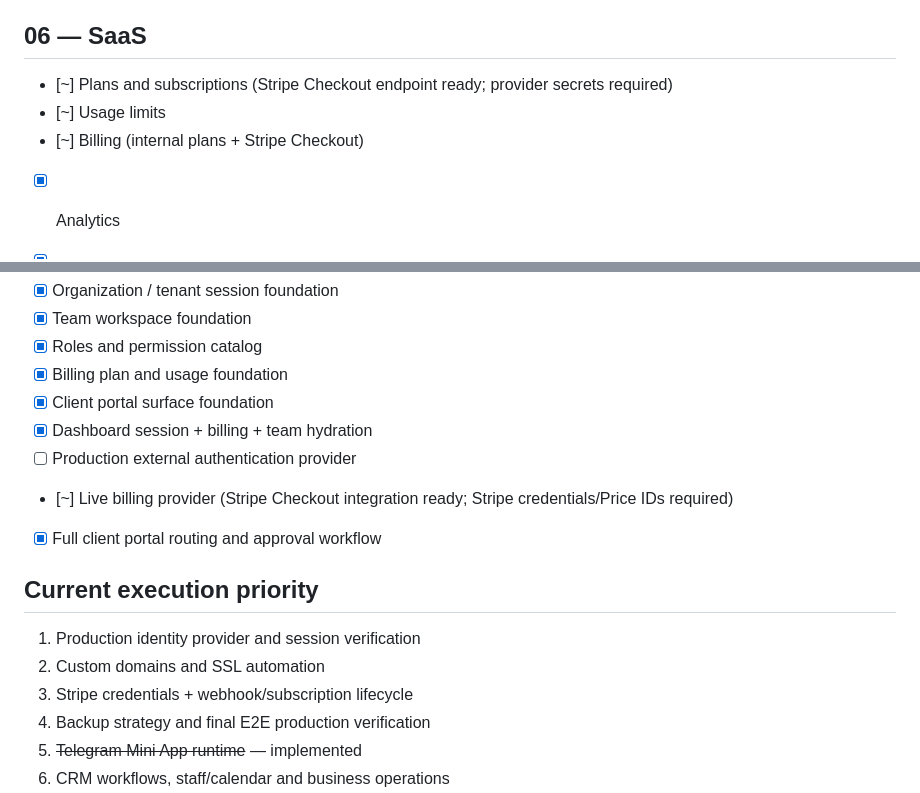
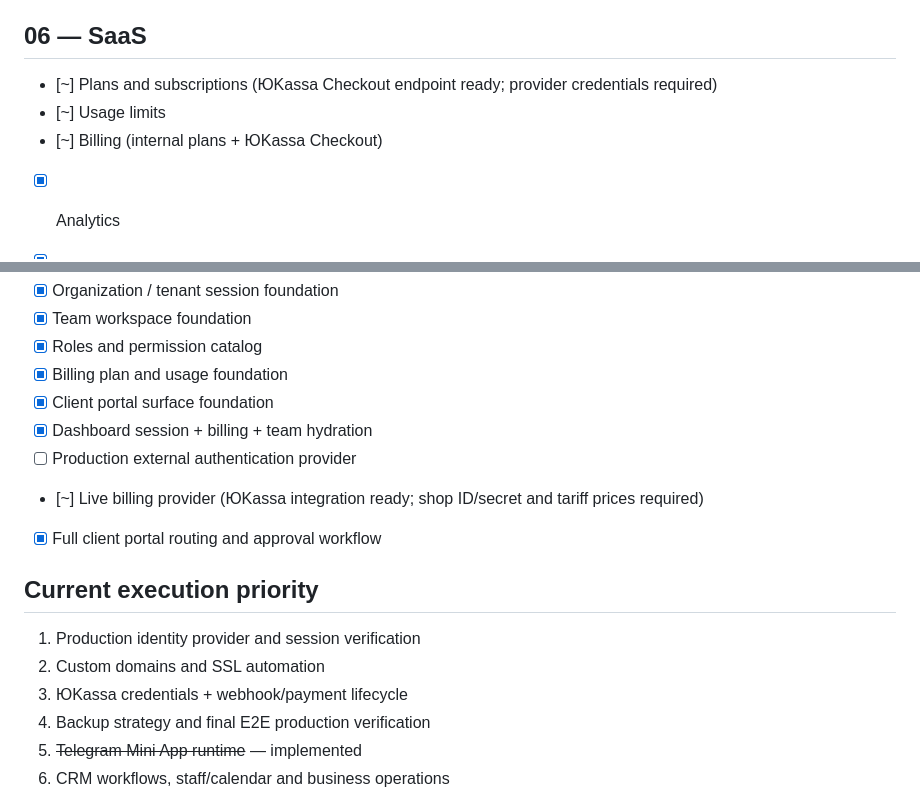
Before and after one commit to perezapusk-tgk/TorclixGroup, a Markdown page: docs/ROADMAP.md, 2 parts joined by grey strips. Rendered like a GitHub page.

Commit message:
docs: align roadmap with YooKassa billing

```diff
--- a/docs/ROADMAP.md
+++ b/docs/ROADMAP.md
@@ -44,9 +44,9 @@
 - [x] Orders and invoices
 
 ## 06 — SaaS
-- [~] Plans and subscriptions (Stripe Checkout endpoint ready; provider secrets required)
+- [~] Plans and subscriptions (ЮKassa Checkout endpoint ready; provider credentials required)
 - [~] Usage limits
-- [~] Billing (internal plans + Stripe Checkout)
+- [~] Billing (internal plans + ЮKassa Checkout)
 - [x] Analytics
 - [x] Audit logs
 - [ ] Backups
@@ -75,13 +75,13 @@
 - [x] Client portal surface foundation
 - [x] Dashboard session + billing + team hydration
 - [ ] Production external authentication provider
-- [~] Live billing provider (Stripe Checkout integration ready; Stripe credentials/Price IDs required)
+- [~] Live billing provider (ЮKassa integration ready; shop ID/secret and tariff prices required)
 - [x] Full client portal routing and approval workflow
 
 ## Current execution priority
 1. Production identity provider and session verification
 2. Custom domains and SSL automation
-3. Stripe credentials + webhook/subscription lifecycle
+3. ЮKassa credentials + webhook/payment lifecycle
 4. Backup strategy and final E2E production verification
 5. ~~Telegram Mini App runtime~~ — implemented
 6. CRM workflows, staff/calendar and business operations
```
